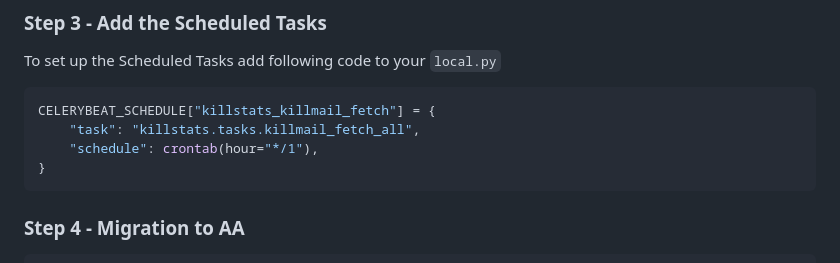
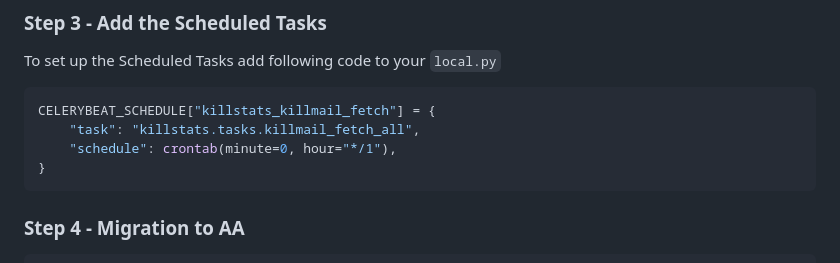
Before and after one commit to Geuthur/aa-killstats, a Markdown page: README.md, the part around the change. Drawn GitHub-style.

````diff
--- a/README.md
+++ b/README.md
@@ -58,7 +58,7 @@ To set up the Scheduled Tasks add following code to your `local.py`
 ```python
 CELERYBEAT_SCHEDULE["killstats_killmail_fetch"] = {
     "task": "killstats.tasks.killmail_fetch_all",
-    "schedule": crontab(hour="*/1"),
+    "schedule": crontab(minute=0, hour="*/1"),
 }
 ```
 
````
